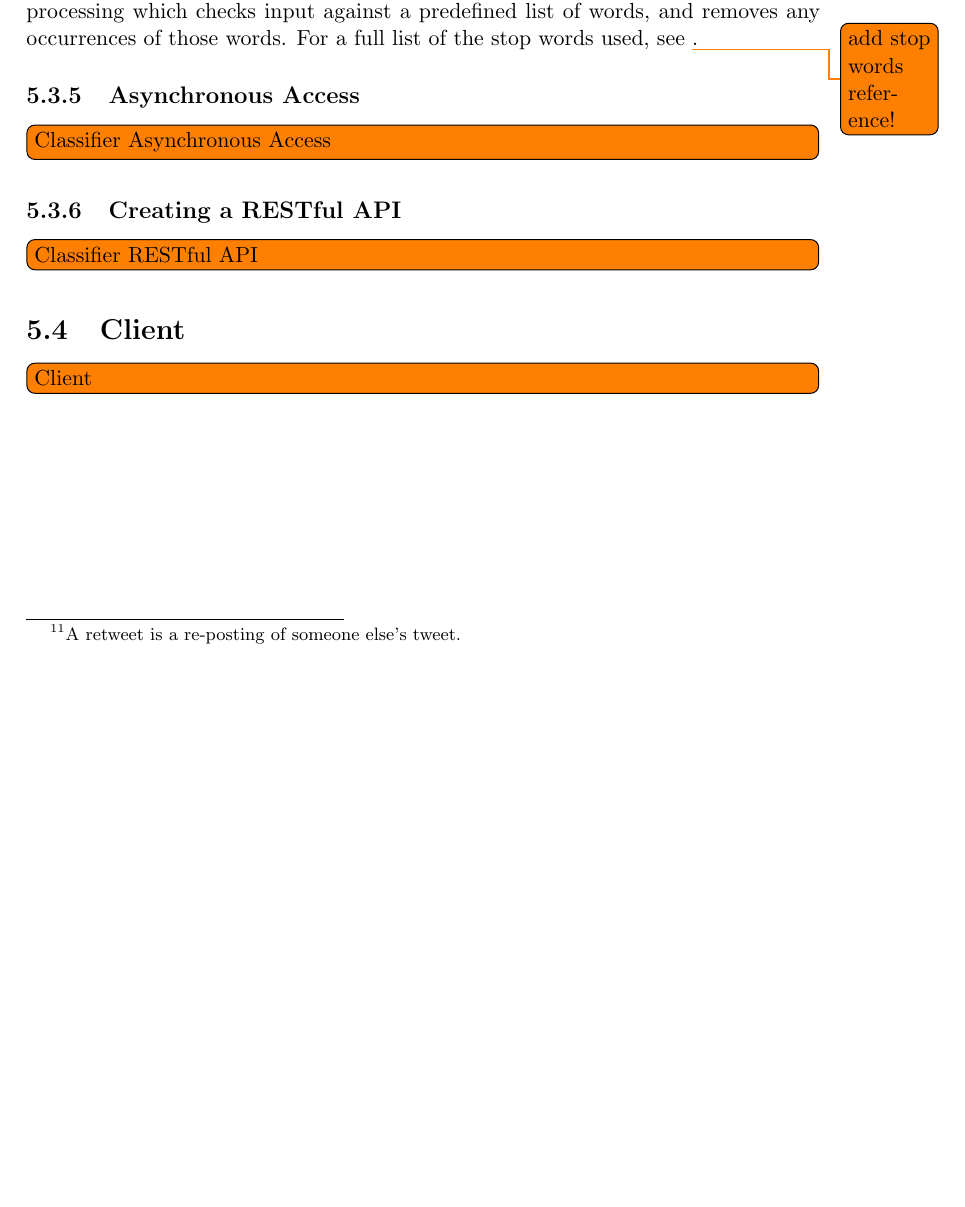
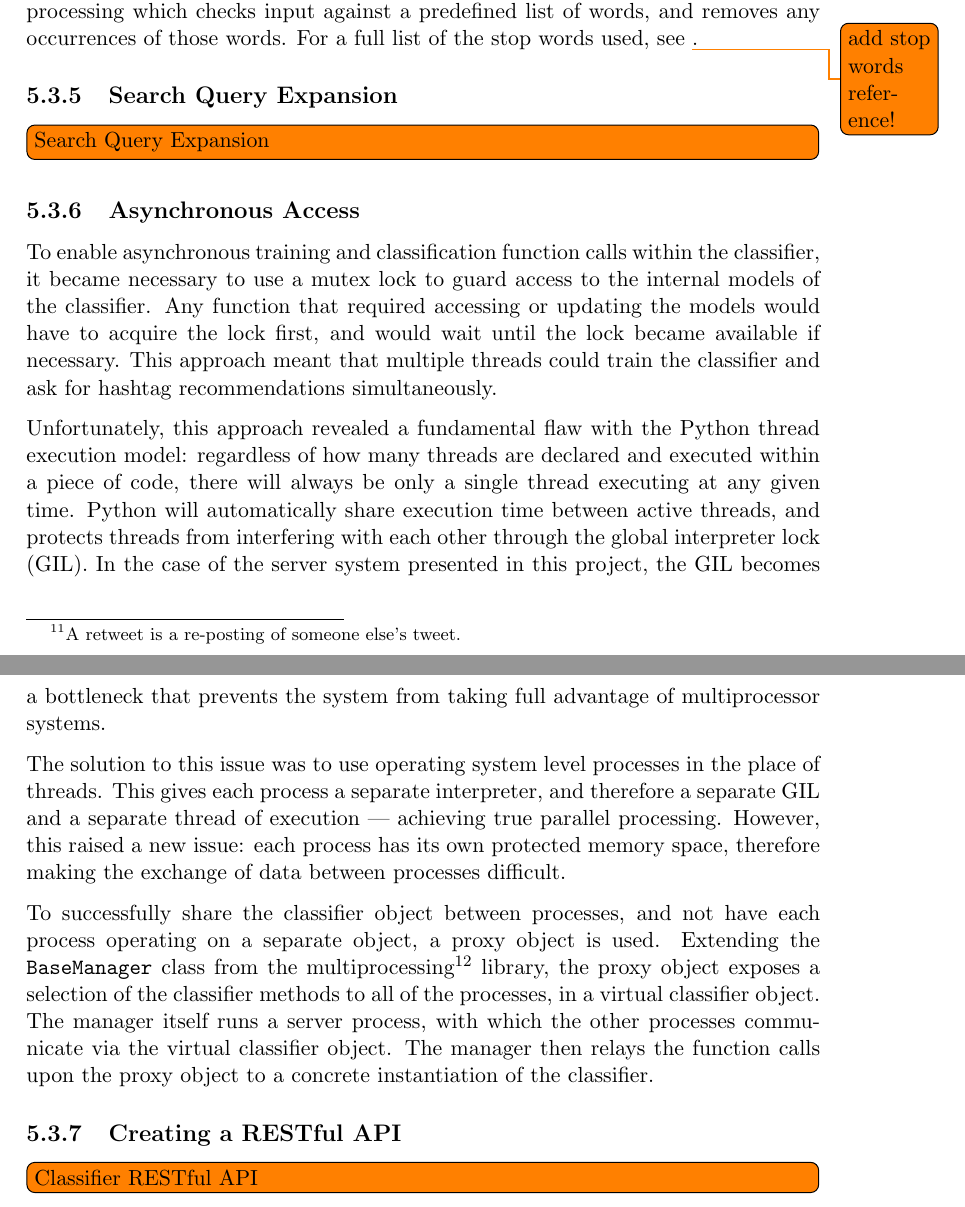
Before and after one commit to daviesjamie/3yp, a LaTeX thesis (deliverables/final/final.tex): part of page 28 of 38 before the commit and two parts of pages 28 and 29 of 39 after it, the two joined at a grey line, cut so that both start at the same text, the shorter picture padded with empty space. Compiled offline with pdfLaTeX.

Commit message:
Added detail to classifier async access section.

```diff
--- a/deliverables/final/final.tex
+++ b/deliverables/final/final.tex
@@ -624,8 +624,17 @@ Finally, the last optimisation made to the classification system was to filter t
 
 Another set of filters was configured to work upon the data from the tokenisation of the tweets including whether to allow url tokens, whether to allow username tokens, whether to allow punctuation tokens, and whether to use stop word removal. Removing stop words is a widely used technique in the field of natural language processing which checks input against a predefined list of words, and removes any occurrences of those words. For a full list of the stop words used, see \todo{add stop words reference!}.
 
+\subsection{Search Query Expansion}
+\todo[inline]{Search Query Expansion}
+
 \subsection{Asynchronous Access}
-\todo[inline]{Classifier Asynchronous Access}
+To enable asynchronous training and classification function calls within the classifier, it became necessary to use a mutex lock to guard access to the internal models of the classifier. Any function that required accessing or updating the models would have to acquire the lock first, and would wait until the lock became available if necessary. This approach meant that multiple threads could train the classifier and ask for hashtag recommendations simultaneously.
+
+Unfortunately, this approach revealed a fundamental flaw with the Python thread execution model: regardless of how many threads are declared and executed within a piece of code, there will always be only a single thread executing at any given time. Python will automatically share execution time between active threads, and protects threads from interfering with each other through the global interpreter lock (GIL). In the case of the server system presented in this project, the GIL becomes a bottleneck that prevents the system from taking full advantage of multiprocessor systems.
+
+The solution to this issue was to use operating system level processes in the place of threads. This gives each process a separate interpreter, and therefore a separate GIL and a separate thread of execution --- achieving true parallel processing. However, this raised a new issue: each process has its own protected memory space, therefore making the exchange of data between processes difficult.
+
+To successfully share the classifier object between processes, and not have each process operating on a separate object, a proxy object is used. Extending the \texttt{BaseManager} class from the multiprocessing\footnote{\url{http://docs.python.org/2/library/multiprocessing.html}} library, the proxy object exposes a selection of the classifier methods to all of the processes, in a virtual classifier object. The manager itself runs a server process, with which the other processes communicate via the virtual classifier object. The manager then relays the function calls upon the proxy object to a concrete instantiation of the classifier.
 
 \subsection{Creating a RESTful API}
 \todo[inline]{Classifier RESTful API}
```
Also changed, not shown: deliverables/final/final.pdf.
